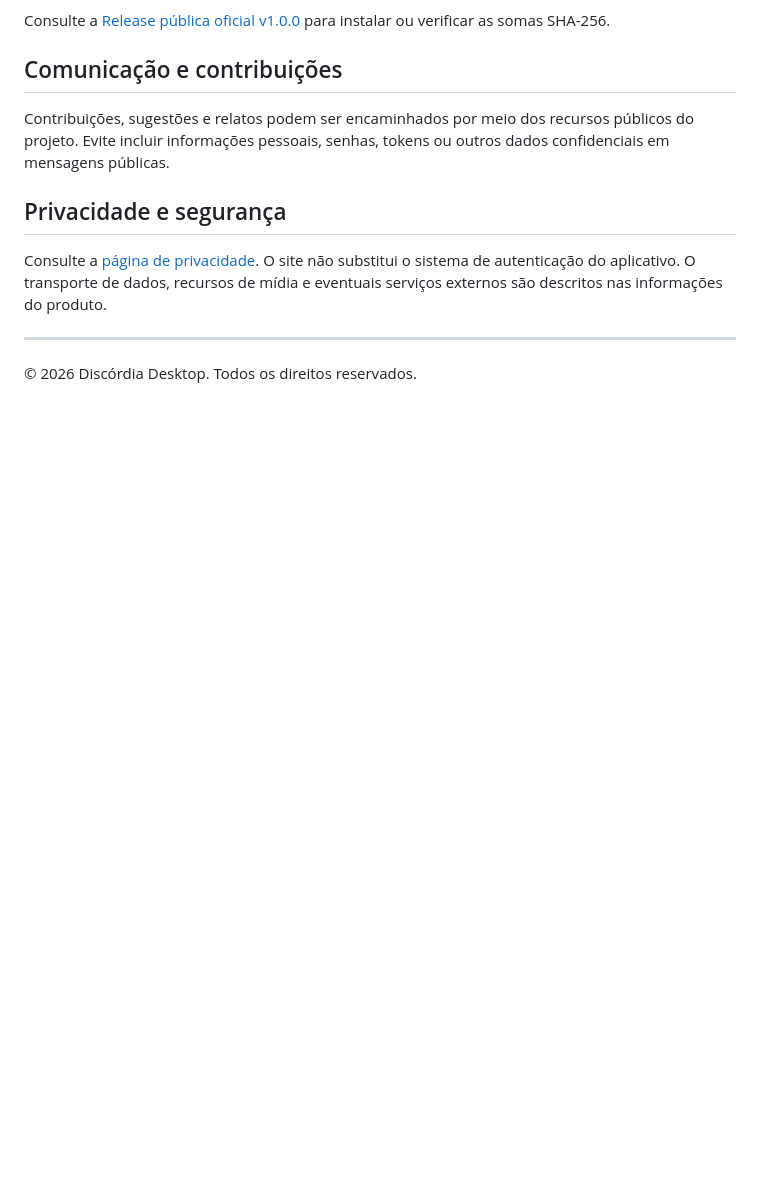
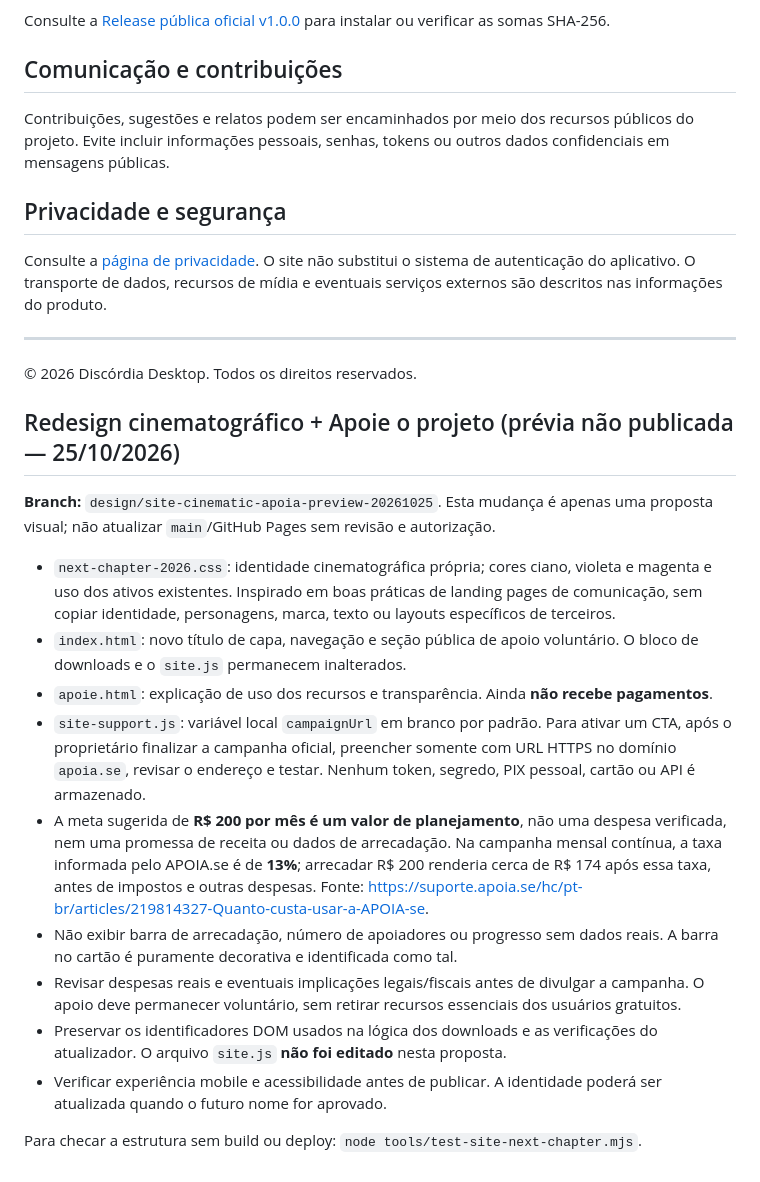
Before and after one commit to magaskye/discordia, a Markdown page: README.md, the part around the change. Rendered like a GitHub page; blank space fills up the shorter version.

Commit message:
docs(site): document supporter goal, fees and unpublished preview safeguards

```diff
--- a/README.md
+++ b/README.md
@@ -137,3 +137,20 @@ Consulte a [página de privacidade](https://magaskye.github.io/discordia/privaci
 ---
 
 © 2026 Discórdia Desktop. Todos os direitos reservados.
+
+
+## Redesign cinematográfico + Apoie o projeto (prévia não publicada — 25/10/2026)
+
+**Branch:** `design/site-cinematic-apoia-preview-20261025`. Esta mudança é apenas uma proposta visual; não atualizar `main`/GitHub Pages sem revisão e autorização.
+
+- `next-chapter-2026.css`: identidade cinematográfica própria; cores ciano, violeta e magenta e uso dos ativos existentes. Inspirado em boas práticas de landing pages de comunicação, sem copiar identidade, personagens, marca, texto ou layouts específicos de terceiros.
+- `index.html`: novo título de capa, navegação e seção pública de apoio voluntário. O bloco de downloads e o `site.js` permanecem inalterados.
+- `apoie.html`: explicação de uso dos recursos e transparência. Ainda **não recebe pagamentos**.
+- `site-support.js`: variável local `campaignUrl` em branco por padrão. Para ativar um CTA, após o proprietário finalizar a campanha oficial, preencher somente com URL HTTPS no domínio `apoia.se`, revisar o endereço e testar. Nenhum token, segredo, PIX pessoal, cartão ou API é armazenado.
+- A meta sugerida de **R$ 200 por mês é um valor de planejamento**, não uma despesa verificada, nem uma promessa de receita ou dados de arrecadação. Na campanha mensal contínua, a taxa informada pelo APOIA.se é de **13%**; arrecadar R$ 200 renderia cerca de R$ 174 após essa taxa, antes de impostos e outras despesas. Fonte: https://suporte.apoia.se/hc/pt-br/articles/219814327-Quanto-custa-usar-a-APOIA-se.
+- Não exibir barra de arrecadação, número de apoiadores ou progresso sem dados reais. A barra no cartão é puramente decorativa e identificada como tal.
+- Revisar despesas reais e eventuais implicações legais/fiscais antes de divulgar a campanha. O apoio deve permanecer voluntário, sem retirar recursos essenciais dos usuários gratuitos.
+- Preservar os identificadores DOM usados na lógica dos downloads e as verificações do atualizador. O arquivo `site.js` **não foi editado** nesta proposta.
+- Verificar experiência mobile e acessibilidade antes de publicar. A identidade poderá ser atualizada quando o futuro nome for aprovado.
+
+Para checar a estrutura sem build ou deploy: `node tools/test-site-next-chapter.mjs`.
```
